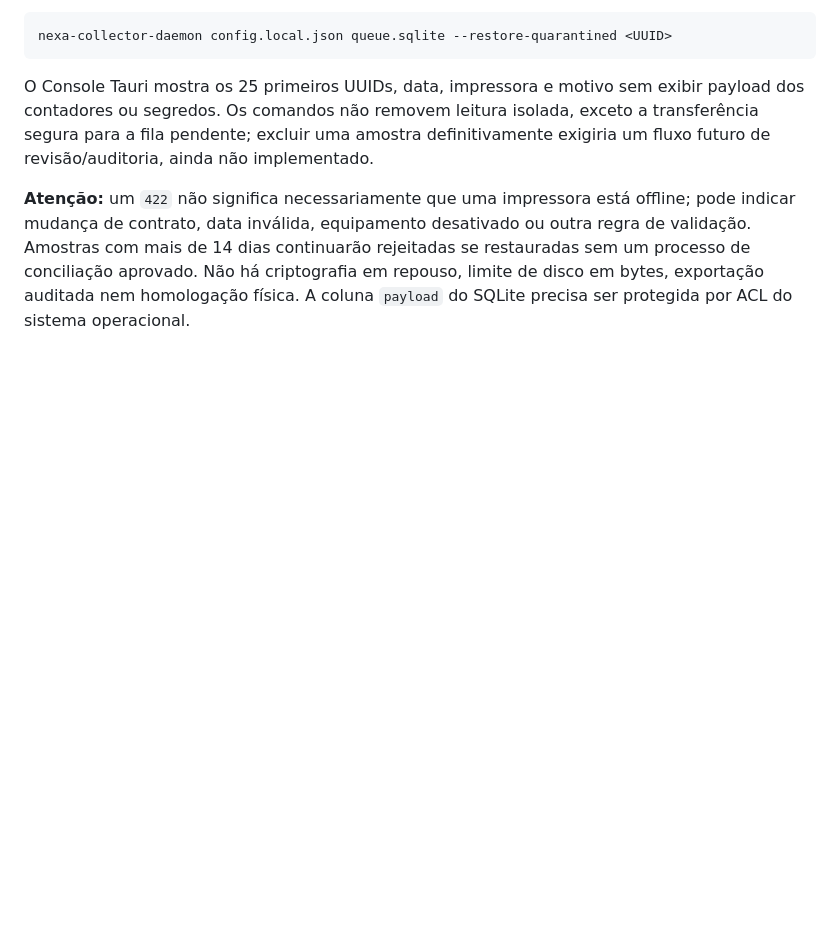
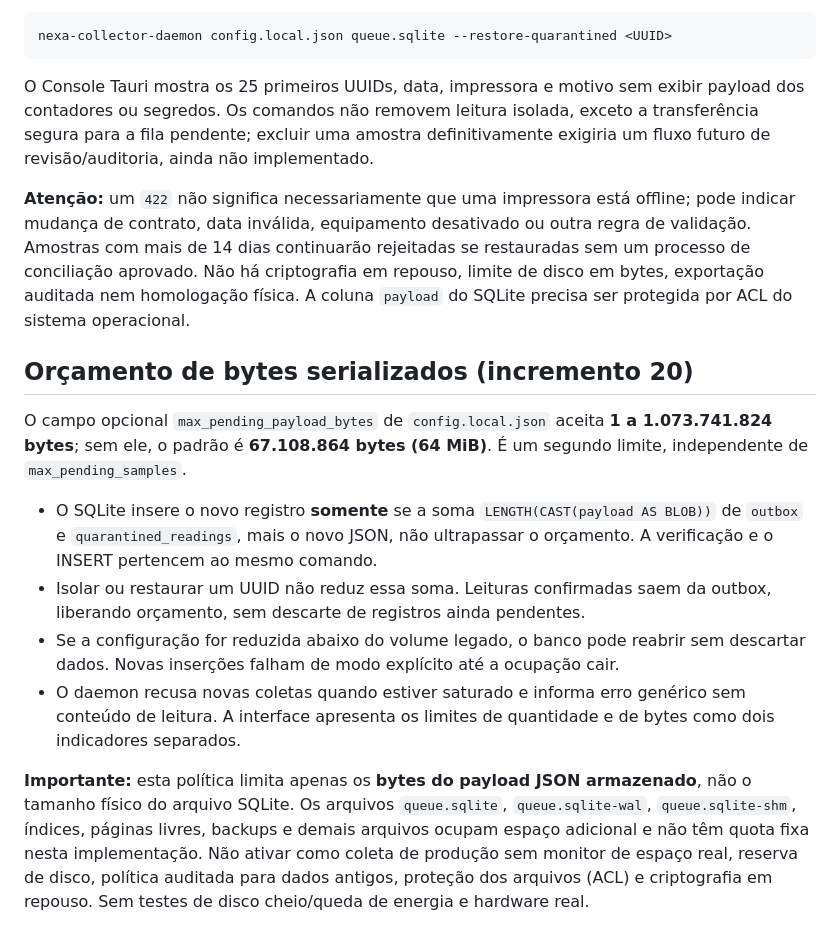
Before and after one commit to gabriell211/Nexa-System, a Markdown page: collector/README.md, the part around the change. GitHub-like rendering; blank space fills up the shorter version.

Commit message:
docs(collector): trace serialized payload byte budget and physical disk quota limitations

```diff
--- a/collector/README.md
+++ b/collector/README.md
@@ -94,3 +94,14 @@ nexa-collector-daemon config.local.json queue.sqlite --restore-quarantined <UUID
 O Console Tauri mostra os 25 primeiros UUIDs, data, impressora e motivo sem exibir payload dos contadores ou segredos. Os comandos não removem leitura isolada, exceto a transferência segura para a fila pendente; excluir uma amostra definitivamente exigiria um fluxo futuro de revisão/auditoria, ainda não implementado.
 
 **Atenção:** um `422` não significa necessariamente que uma impressora está offline; pode indicar mudança de contrato, data inválida, equipamento desativado ou outra regra de validação. Amostras com mais de 14 dias continuarão rejeitadas se restauradas sem um processo de conciliação aprovado. Não há criptografia em repouso, limite de disco em bytes, exportação auditada nem homologação física. A coluna `payload` do SQLite precisa ser protegida por ACL do sistema operacional.
+
+## Orçamento de bytes serializados (incremento 20)
+
+O campo opcional `max_pending_payload_bytes` de `config.local.json` aceita **1 a 1.073.741.824 bytes**; sem ele, o padrão é **67.108.864 bytes (64 MiB)**. É um segundo limite, independente de `max_pending_samples`.
+
+- O SQLite insere o novo registro **somente** se a soma `LENGTH(CAST(payload AS BLOB))` de `outbox` e `quarantined_readings`, mais o novo JSON, não ultrapassar o orçamento. A verificação e o INSERT pertencem ao mesmo comando.
+- Isolar ou restaurar um UUID não reduz essa soma. Leituras confirmadas saem da outbox, liberando orçamento, sem descarte de registros ainda pendentes.
+- Se a configuração for reduzida abaixo do volume legado, o banco pode reabrir sem descartar dados. Novas inserções falham de modo explícito até a ocupação cair.
+- O daemon recusa novas coletas quando estiver saturado e informa erro genérico sem conteúdo de leitura. A interface apresenta os limites de quantidade e de bytes como dois indicadores separados.
+
+**Importante:** esta política limita apenas os **bytes do payload JSON armazenado**, não o tamanho físico do arquivo SQLite. Os arquivos `queue.sqlite`, `queue.sqlite-wal`, `queue.sqlite-shm`, índices, páginas livres, backups e demais arquivos ocupam espaço adicional e não têm quota fixa nesta implementação. Não ativar como coleta de produção sem monitor de espaço real, reserva de disco, política auditada para dados antigos, proteção dos arquivos (ACL) e criptografia em repouso. Sem testes de disco cheio/queda de energia e hardware real.
```
